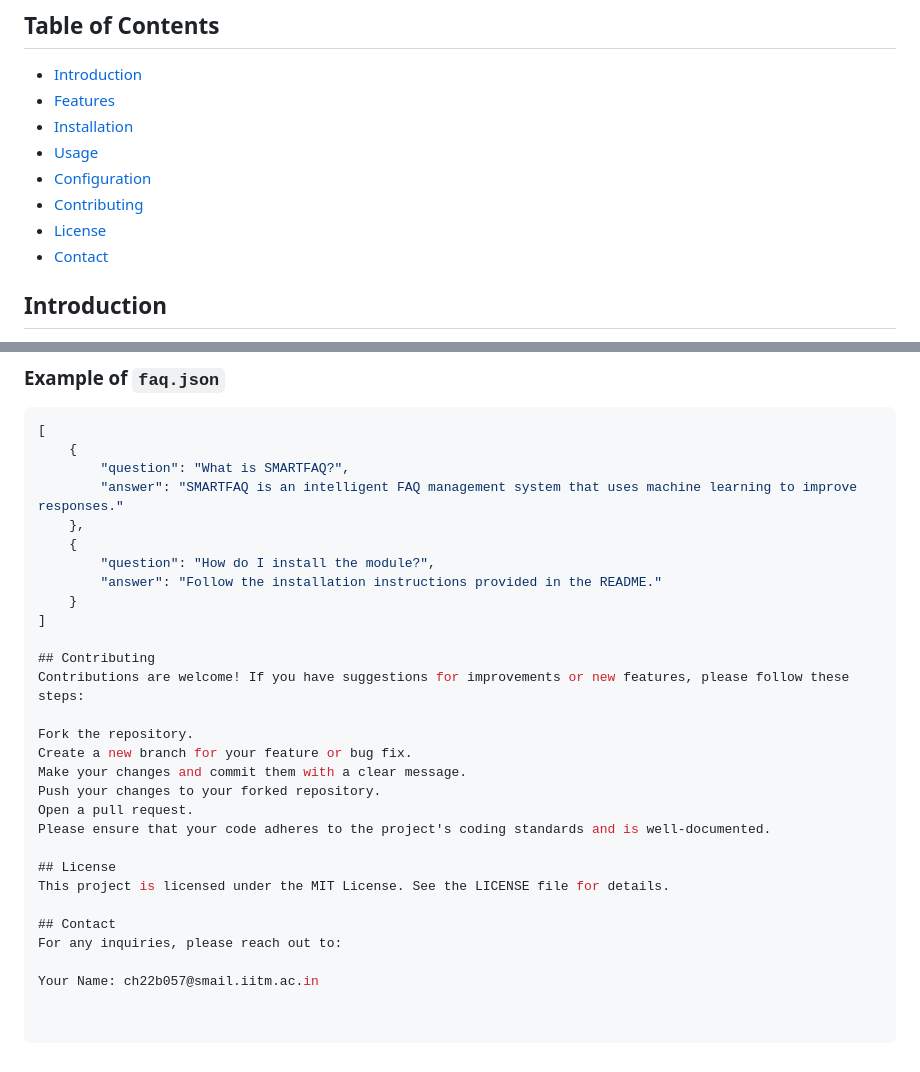
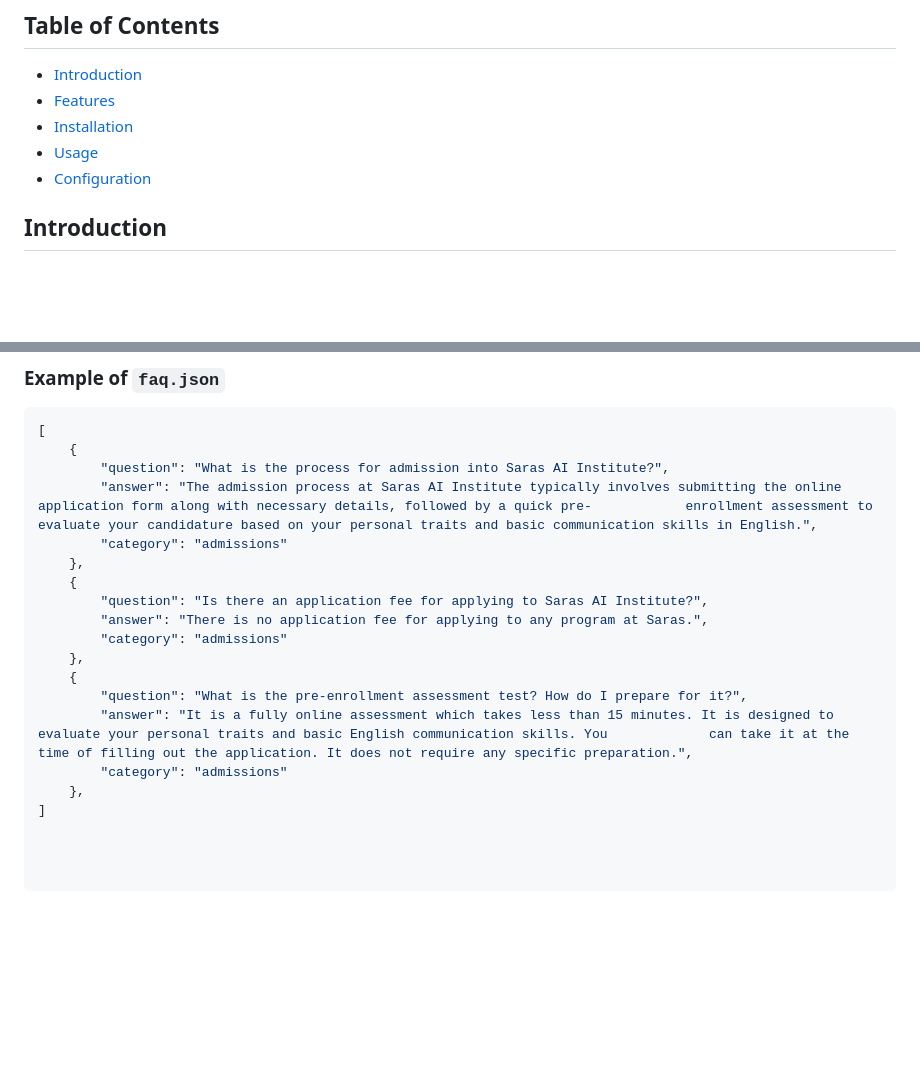
Before and after one commit to WannaCry016/SMARTFAQ-MODULE, a Markdown page: README.md, 2 parts joined by grey strips. GitHub-like rendering; blank space fills up the shorter version.

````diff
--- a/README.md
+++ b/README.md
@@ -6,9 +6,6 @@
 - [Installation](#installation)
 - [Usage](#usage)
 - [Configuration](#configuration)
-- [Contributing](#contributing)
-- [License](#license)
-- [Contact](#contact)
 
 ## Introduction
 
@@ -73,29 +70,18 @@ To customize the SMARTFAQ MODULE, modify the following files:
 ```json
 [
     {
-        "question": "What is SMARTFAQ?",
-        "answer": "SMARTFAQ is an intelligent FAQ management system that uses machine learning to improve responses."
+        "question": "What is the process for admission into Saras AI Institute?",
+        "answer": "The admission process at Saras AI Institute typically involves submitting the online application form along with necessary details, followed by a quick pre-            enrollment assessment to evaluate your candidature based on your personal traits and basic communication skills in English.",
+        "category": "admissions"
     },
     {
-        "question": "How do I install the module?",
-        "answer": "Follow the installation instructions provided in the README."
-    }
+        "question": "Is there an application fee for applying to Saras AI Institute?",
+        "answer": "There is no application fee for applying to any program at Saras.",
+        "category": "admissions"
+    },
+    {
+        "question": "What is the pre-enrollment assessment test? How do I prepare for it?",
+        "answer": "It is a fully online assessment which takes less than 15 minutes. It is designed to evaluate your personal traits and basic English communication skills. You             can take it at the time of filling out the application. It does not require any specific preparation.",
+        "category": "admissions"
+    },
 ]
-
-## Contributing
-Contributions are welcome! If you have suggestions for improvements or new features, please follow these steps:
-
-Fork the repository.
-Create a new branch for your feature or bug fix.
-Make your changes and commit them with a clear message.
-Push your changes to your forked repository.
-Open a pull request.
-Please ensure that your code adheres to the project's coding standards and is well-documented.
-
-## License
-This project is licensed under the MIT License. See the LICENSE file for details.
-
-## Contact
-For any inquiries, please reach out to:
-
-Your Name: ch22b057@smail.iitm.ac.in
````
